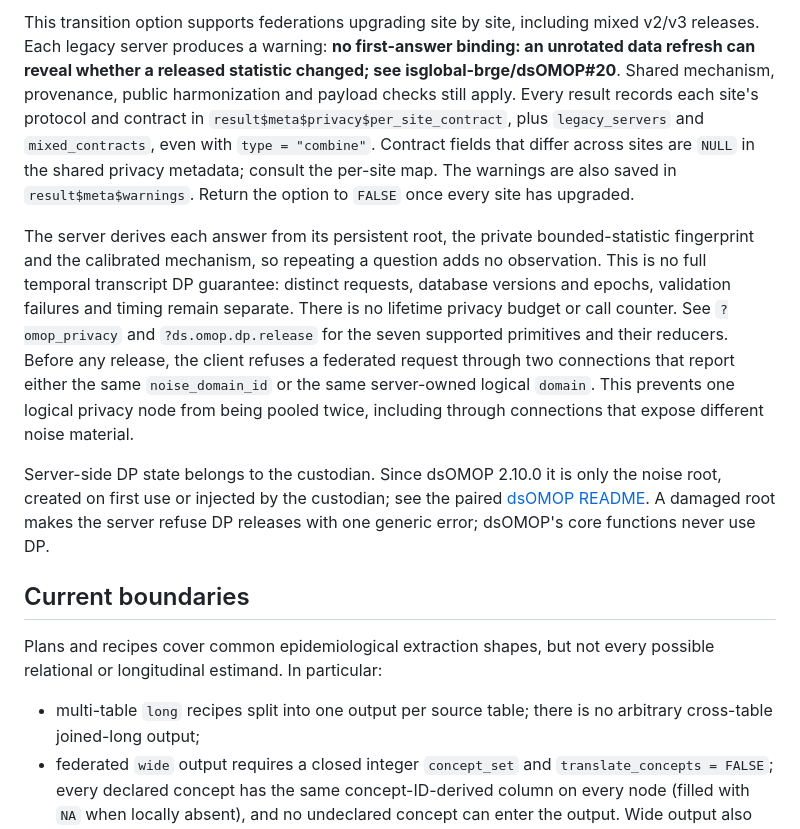
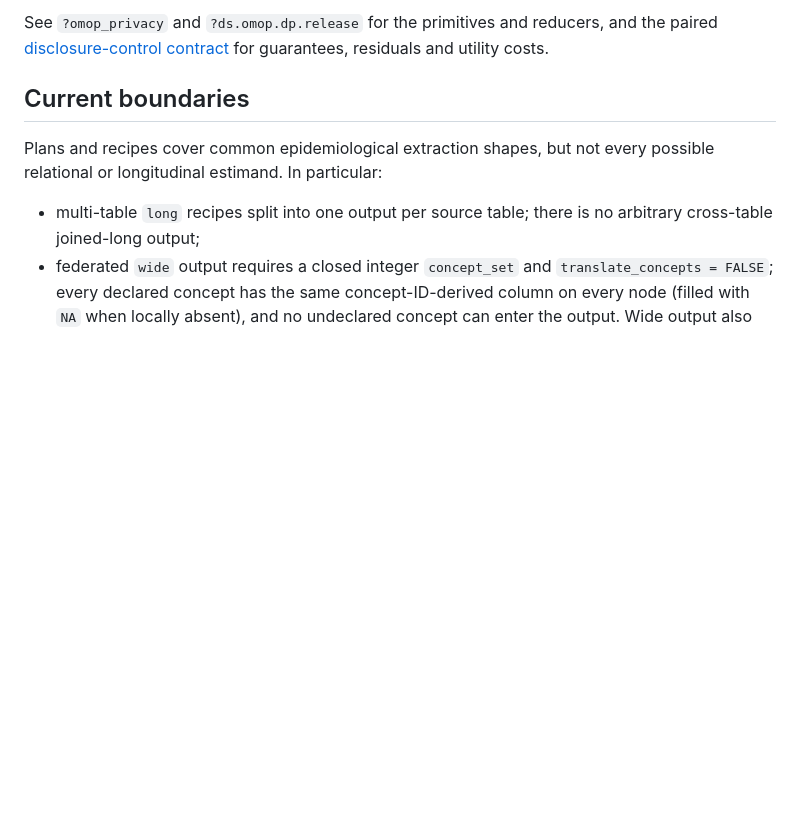
Before and after one commit to isglobal-brge/dsOMOPClient, a Markdown page: README.md, the part around one of its changes. GitHub-like rendering; blank space fills up the shorter version.

Commit message:
Correct current client privacy and pooling documentation

```diff
--- a/README.md
+++ b/README.md
@@ -202,32 +192,7 @@ options(dsomop.dp.allow_legacy_servers = TRUE) # default FALSE
 
-This transition option supports federations upgrading site by site, including
-mixed v2/v3 releases. Each legacy server produces a warning: **no first-answer
-binding: an unrotated data refresh can reveal whether a released statistic
-changed; see isglobal-brge/dsOMOP#20**. Shared mechanism, provenance, public
-harmonization and payload checks still apply. Every result records each site's
-protocol and contract in `result$meta$privacy$per_site_contract`, plus
-`legacy_servers` and `mixed_contracts`, even with `type = "combine"`. Contract
-fields that differ across sites are `NULL` in the shared privacy metadata;
-consult the per-site map. The warnings are also saved in `result$meta$warnings`.
-Return the option to `FALSE` once every site has upgraded.
-
-The server derives each answer from its persistent root, the private
-bounded-statistic fingerprint and the calibrated mechanism, so repeating a
-question adds no observation. This is no full temporal transcript DP guarantee:
-distinct requests, database versions and epochs, validation failures and timing
-remain separate.
-There is no lifetime privacy budget or call counter. See `?omop_privacy` and
-`?ds.omop.dp.release` for the seven supported primitives and their reducers. Before any release, the client
-refuses a federated request through two connections that report either the same
-`noise_domain_id` or the same server-owned logical `domain`. This prevents one
-logical privacy node from being pooled twice, including through connections
-that expose different noise material.
-
-Server-side DP state belongs to the custodian. Since dsOMOP 2.10.0 it is only
-the noise root, created on first use or injected by the custodian; see the
-paired [dsOMOP README](https://github.com/isglobal-brge/dsOMOP#sticky-noise). A
-damaged root makes the server refuse DP releases with one generic error;
-dsOMOP's core functions never use DP.
+See `?omop_privacy` and `?ds.omop.dp.release` for the primitives and reducers,
+and the paired [disclosure-control contract](https://github.com/isglobal-brge/dsOMOP/blob/main/DISCLOSURE_CONTROL.md)
+for guarantees, residuals and utility costs.
 
 ## Current boundaries
 
```
Also changed, not shown: other parts of README.md (+51 -61 lines).
